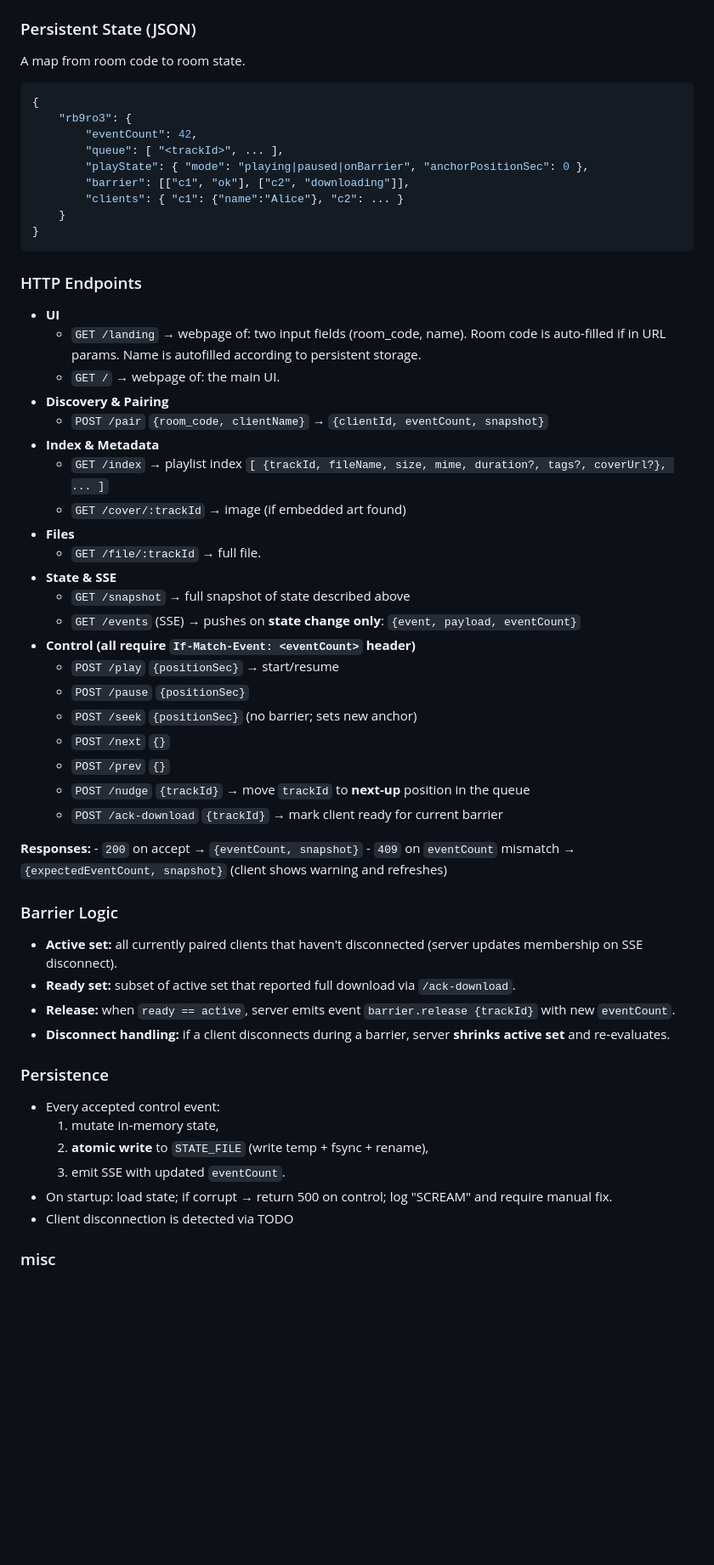
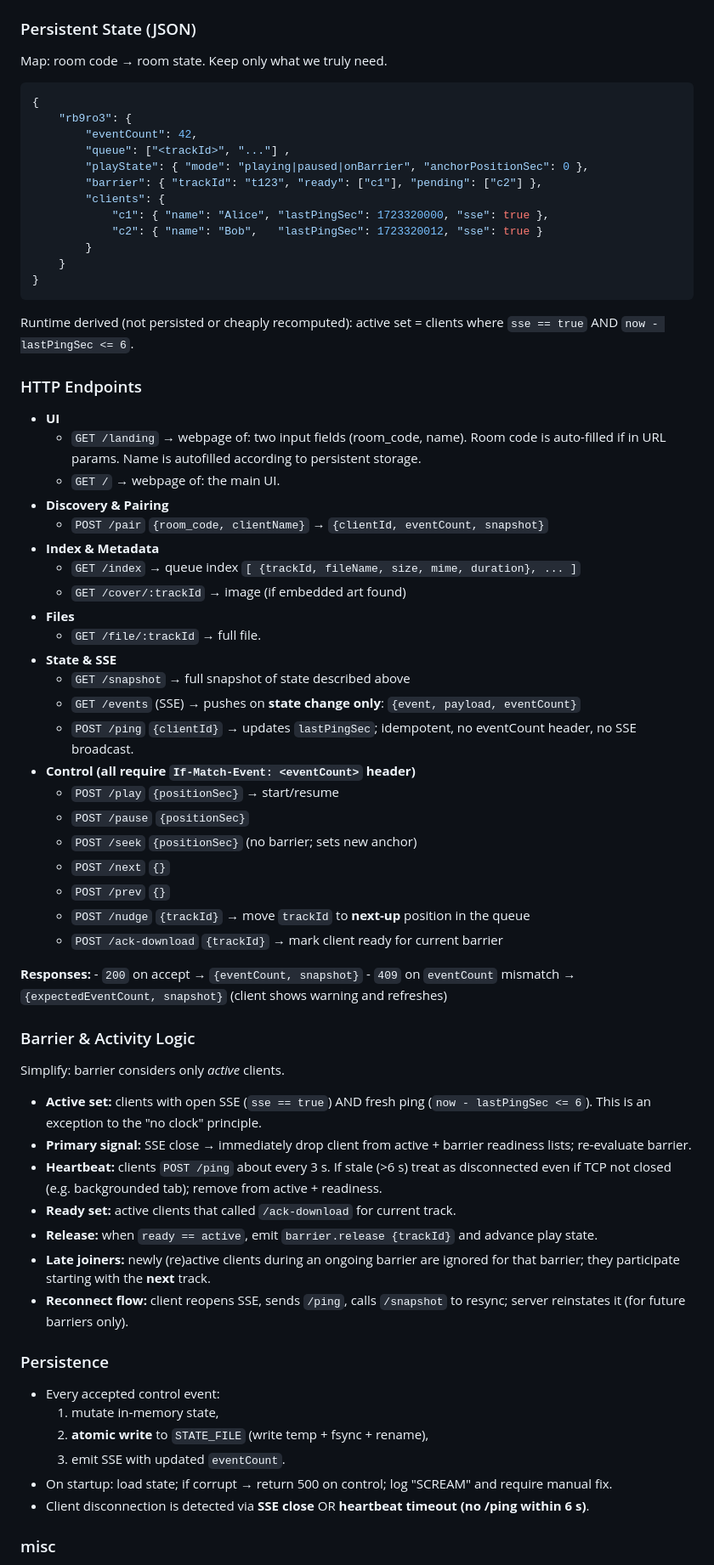
Before and after one commit to Daniel-Chin/Music-Simu-Listening-over-LAN, a Markdown page: design_doc.md, the part around one of its changes. Shown at 85% size. Drawn GitHub-style; blank space fills up the shorter version.

Commit message:
adopt heartbeat

````diff
--- a/design_doc.md
+++ b/design_doc.md
@@ -61,19 +62,24 @@ Prioritize simplicity of the implementation.
 -   `STATE_FILE`: JSON path (constant).
 
 ### Persistent State (JSON)
-A map from room code to room state.
+Map: room code → room state. Keep only what we truly need.
 
 ``` json
 {
     "rb9ro3": {
         "eventCount": 42,
-        "queue": [ "<trackId>", ... ],
+        "queue": ["<trackId>", "..."] ,
         "playState": { "mode": "playing|paused|onBarrier", "anchorPositionSec": 0 },
-        "barrier": [["c1", "ok"], ["c2", "downloading"]],
-        "clients": { "c1": {"name":"Alice"}, "c2": ... }
+        "barrier": { "trackId": "t123", "ready": ["c1"], "pending": ["c2"] },
+        "clients": {
+            "c1": { "name": "Alice", "lastPingSec": 1723320000, "sse": true },
+            "c2": { "name": "Bob",   "lastPingSec": 1723320012, "sse": true }
+        }
     }
 }
 ```
+
+Runtime derived (not persisted or cheaply recomputed): active set = clients where `sse == true` AND `now - lastPingSec <= 6`.
 
 ### HTTP Endpoints
 
@@ -84,8 +90,8 @@ A map from room code to room state.
     -   `POST /pair` `{room_code, clientName}` →
         `{clientId, eventCount, snapshot}`
 -   **Index & Metadata**
-    -   `GET /index` → playlist index
-        `[ {trackId, fileName, size, mime, duration?, tags?, coverUrl?}, ... ]`
+    -   `GET /index` → queue index
+        `[ {trackId, fileName, size, mime, duration}, ... ]`
     -   `GET /cover/:trackId` → image (if embedded art found)
 -   **Files**
     -   `GET /file/:trackId` → full file.
@@ -93,6 +99,7 @@ A map from room code to room state.
     -   `GET /snapshot` → full snapshot of state described above
     -   `GET /events` (SSE) → pushes on **state change only**:
         `{event, payload, eventCount}`
+    -   `POST /ping` `{clientId}` → updates `lastPingSec`; idempotent, no eventCount header, no SSE broadcast.
 -   **Control (all require `If-Match-Event: <eventCount>` header)**
     -   `POST /play` `{positionSec}` → start/resume
     -   `POST /pause` `{positionSec}`
@@ -108,16 +115,17 @@ A map from room code to room state.
 `eventCount` mismatch → `{expectedEventCount, snapshot}` (client shows
 warning and refreshes)
 
-### Barrier Logic
+### Barrier & Activity Logic
 
--   **Active set:** all currently paired clients that haven't
-    disconnected (server updates membership on SSE disconnect).
--   **Ready set:** subset of active set that reported full download via
-    `/ack-download`.
--   **Release:** when `ready == active`, server emits event
-    `barrier.release {trackId}` with new `eventCount`.
--   **Disconnect handling:** if a client disconnects during a barrier,
-    server **shrinks active set** and re‑evaluates.
+Simplify: barrier considers only *active* clients.
+
+- **Active set:** clients with open SSE (`sse == true`) AND fresh ping (`now - lastPingSec <= 6`). This is an exception to the "no clock" principle.
+- **Primary signal:** SSE close → immediately drop client from active + barrier readiness lists; re‑evaluate barrier.
+- **Heartbeat:** clients `POST /ping` about every 3 s. If stale (>6 s) treat as disconnected even if TCP not closed (e.g. backgrounded tab); remove from active + readiness.
+- **Ready set:** active clients that called `/ack-download` for current track.
+- **Release:** when `ready == active`, emit `barrier.release {trackId}` and advance play state.
+- **Late joiners:** newly (re)active clients during an ongoing barrier are ignored for that barrier; they participate starting with the **next** track.
+- **Reconnect flow:** client reopens SSE, sends `/ping`, calls `/snapshot` to resync; server reinstates it (for future barriers only).
 
 ### Persistence
 
@@ -127,7 +135,7 @@ warning and refreshes)
     3)  emit SSE with updated `eventCount`.
 -   On startup: load state; if corrupt → return 500 on control; log
     "SCREAM" and require manual fix.
--   Client disconnection is detected via TODO
+-   Client disconnection is detected via **SSE close** OR **heartbeat timeout (no /ping within 6 s)**.
 
 ### misc
 - Prints the landing page URL (192.168...) on startup.
````
Also changed, not shown: other parts of design_doc.md (+6 -4 lines).
